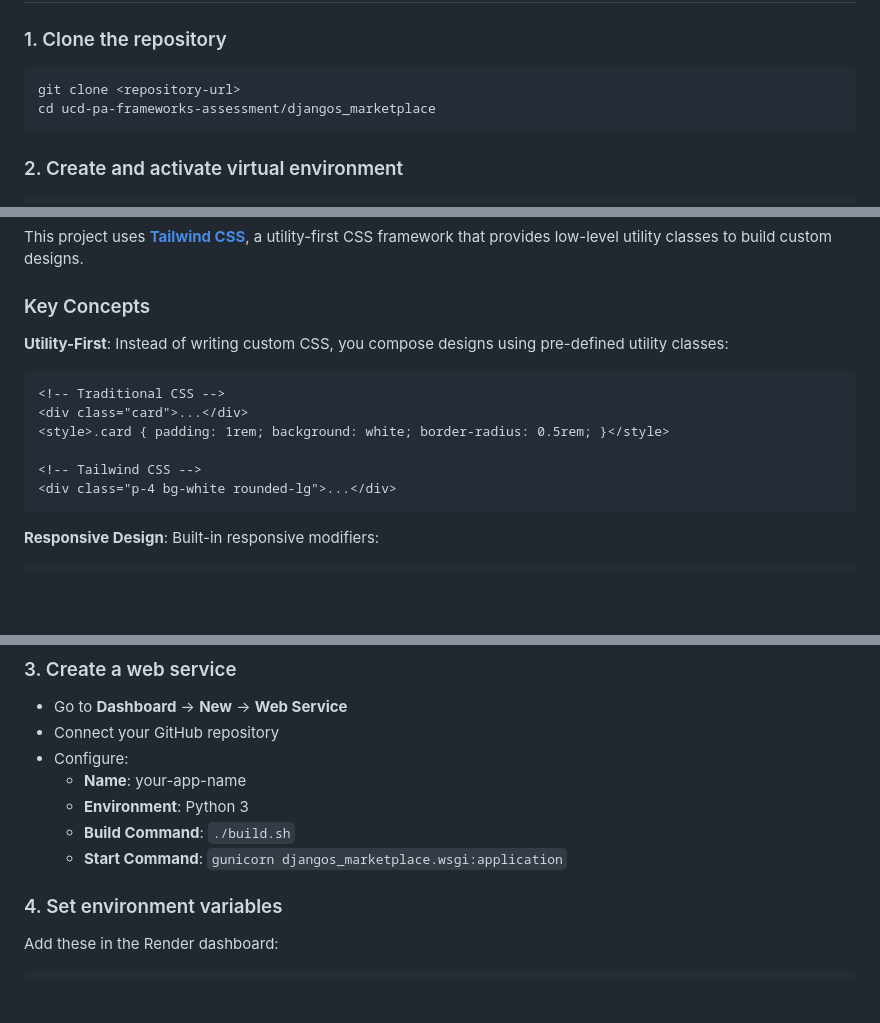
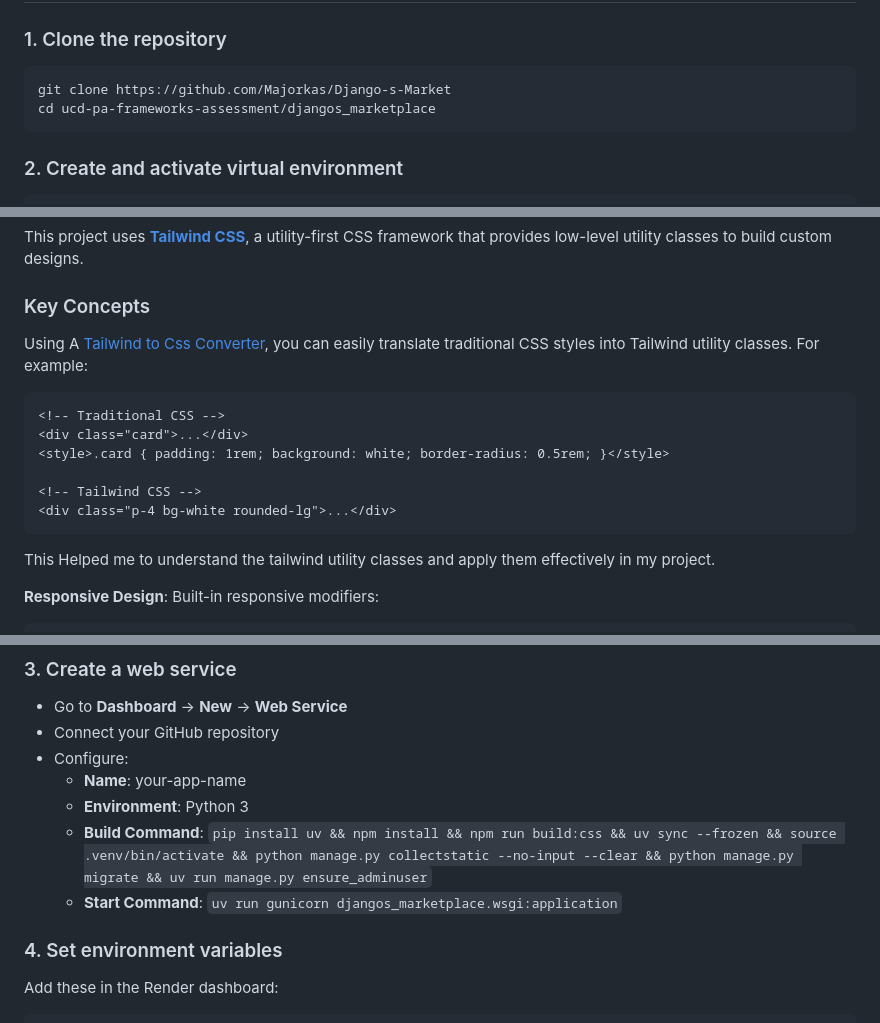
Before and after one commit to Majorkas/Django-s-Market, a Markdown page: README.md, 3 parts joined by grey strips. Drawn GitHub-style; blank space fills up the shorter version.

````diff
--- a/README.md
+++ b/README.md
@@ -24,7 +24,7 @@ A full-featured online marketplace built with Django 4.2, featuring user authent
 ### 1. Clone the repository
 
 ```bash
-git clone <repository-url>
+git clone https://github.com/Majorkas/Django-s-Market
 cd ucd-pa-frameworks-assessment/djangos_marketplace
 ```
 
@@ -179,7 +179,7 @@ This project uses **[Tailwind CSS](https://tailwindcss.com/)**, a utility-first
 
 ### Key Concepts
 
-**Utility-First**: Instead of writing custom CSS, you compose designs using pre-defined utility classes:
+Using A [Tailwind to Css Converter](https://tailwind-converter.netlify.app/), you can easily translate traditional CSS styles into Tailwind utility classes. For example:
 
 ```html
 <!-- Traditional CSS -->
@@ -189,6 +189,8 @@ This project uses **[Tailwind CSS](https://tailwindcss.com/)**, a utility-first
 <!-- Tailwind CSS -->
 <div class="p-4 bg-white rounded-lg">...</div>
 ```
+This Helped me to understand the tailwind utility classes and apply them effectively in my project.
+
 
 **Responsive Design**: Built-in responsive modifiers:
 
@@ -285,8 +284,8 @@ Sign up at [render.com](https://render.com)
 - Configure:
   - **Name**: your-app-name
   - **Environment**: Python 3
-  - **Build Command**: `./build.sh`
-  - **Start Command**: `gunicorn djangos_marketplace.wsgi:application`
+  - **Build Command**: `pip install uv && npm install && npm run build:css && uv sync --frozen && source .venv/bin/activate && python manage.py collectstatic --no-input --clear && python manage.py migrate && uv run manage.py ensure_adminuser`
+  - **Start Command**: `uv run gunicorn djangos_marketplace.wsgi:application`
 
 ### 4. Set environment variables
 
````
Also changed, not shown: other parts of README.md (+4 -5 lines).
